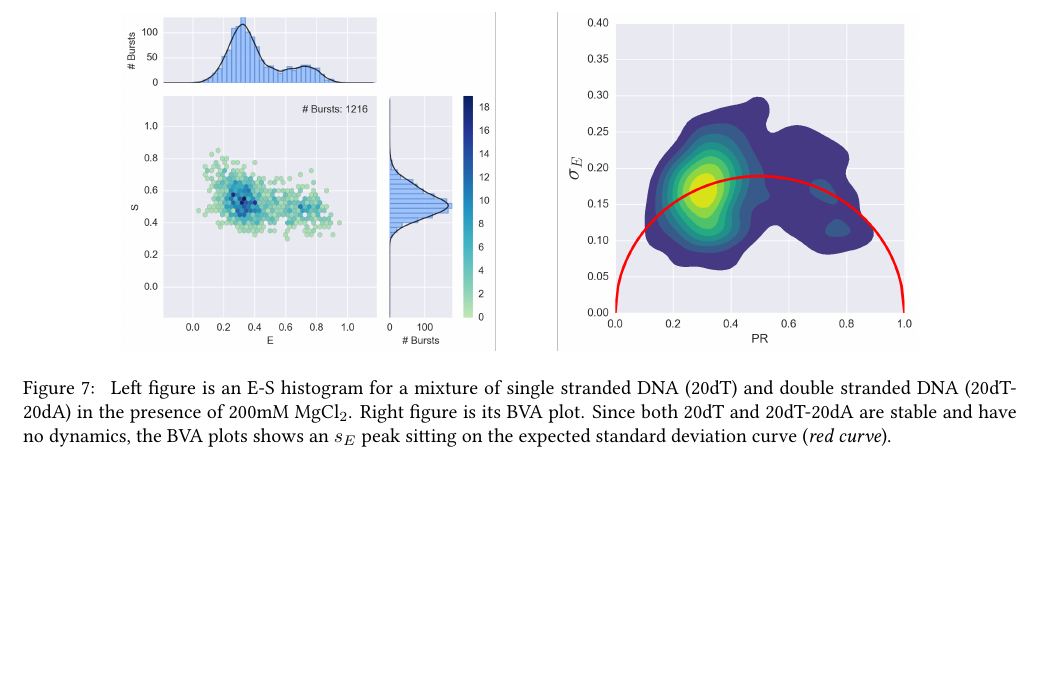
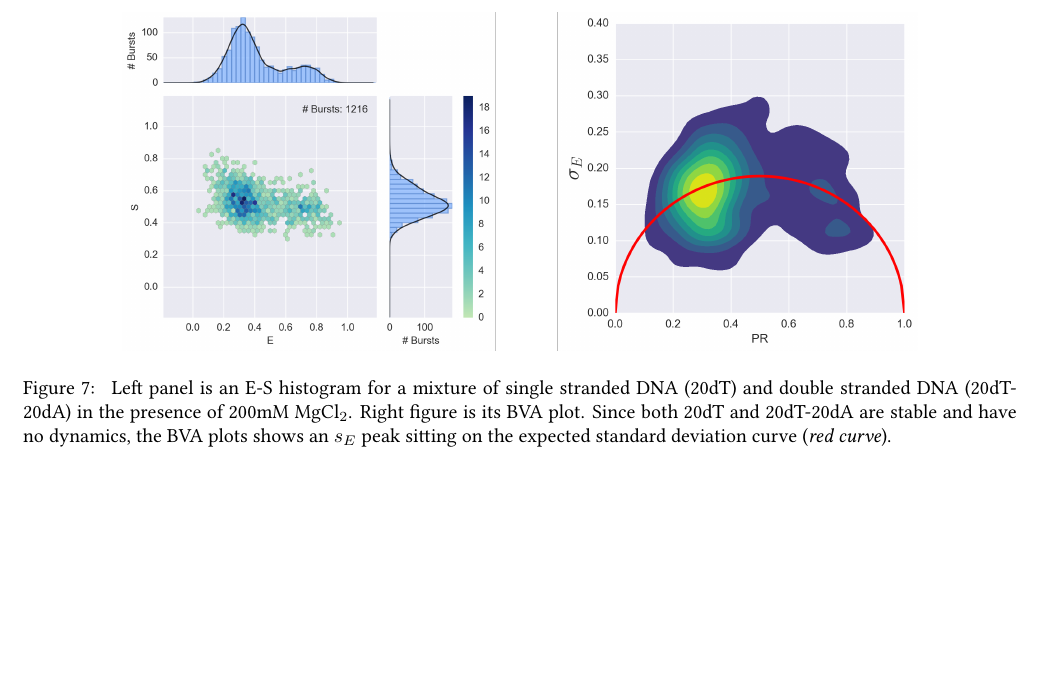
Before and after one commit to tritemio/fretbursts_paper, a LaTeX paper (main.tex, which reads figures/ALEX_BVA_static/caption.tex): part of page 14 of 17, cut so that both start at the same text. Compiled offline with pdfLaTeX.

Commit message:
edited figures/ALEX_BVA_static/caption.tex

```diff
--- a/figures/ALEX_BVA_static/caption.tex
+++ b/figures/ALEX_BVA_static/caption.tex
@@ -1 +1 @@
-\label{fig:bva_static}  Left figure is an E-S histogram for a mixture of single stranded DNA (20dT) and double stranded DNA (20dT-20dA) in the presence of 200mM MgCl$_2$. Right figure is its BVA plot. Since both 20dT and 20dT-20dA are stable and have no dynamics, the BVA plots shows an $s_E$ peak sitting on the expected standard deviation curve (\textit{red curve}).
+\label{fig:bva_static}  Left panel is an E-S histogram for a mixture of single stranded DNA (20dT) and double stranded DNA (20dT-20dA) in the presence of 200mM MgCl$_2$. Right figure is its BVA plot. Since both 20dT and 20dT-20dA are stable and have no dynamics, the BVA plots shows an $s_E$ peak sitting on the expected standard deviation curve (\textit{red curve}).
```
